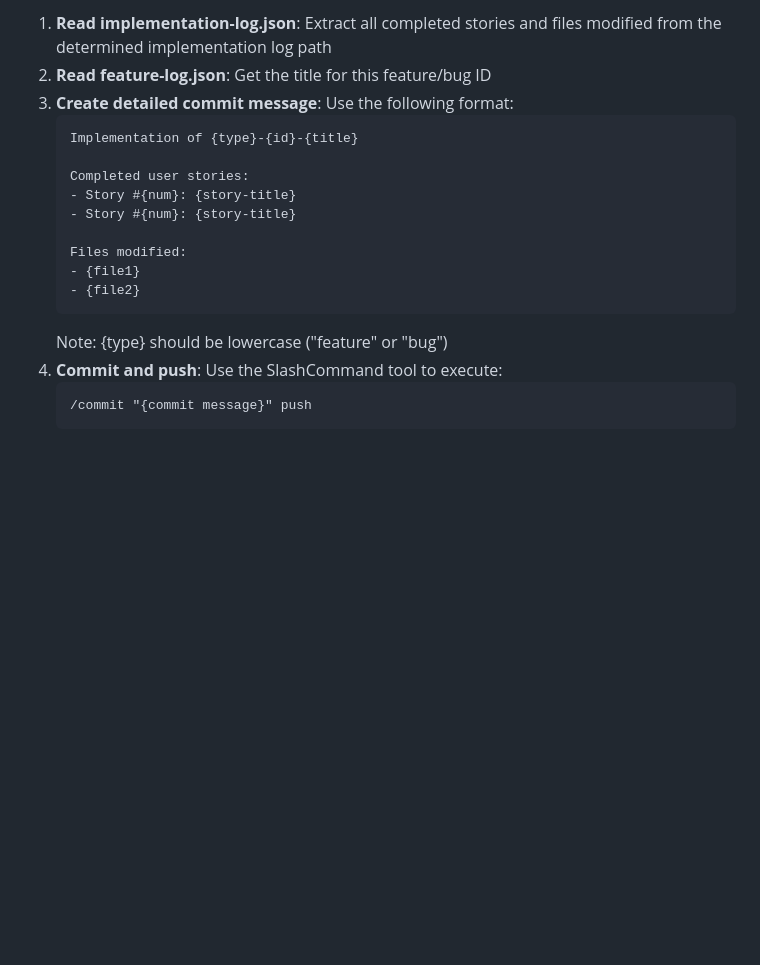
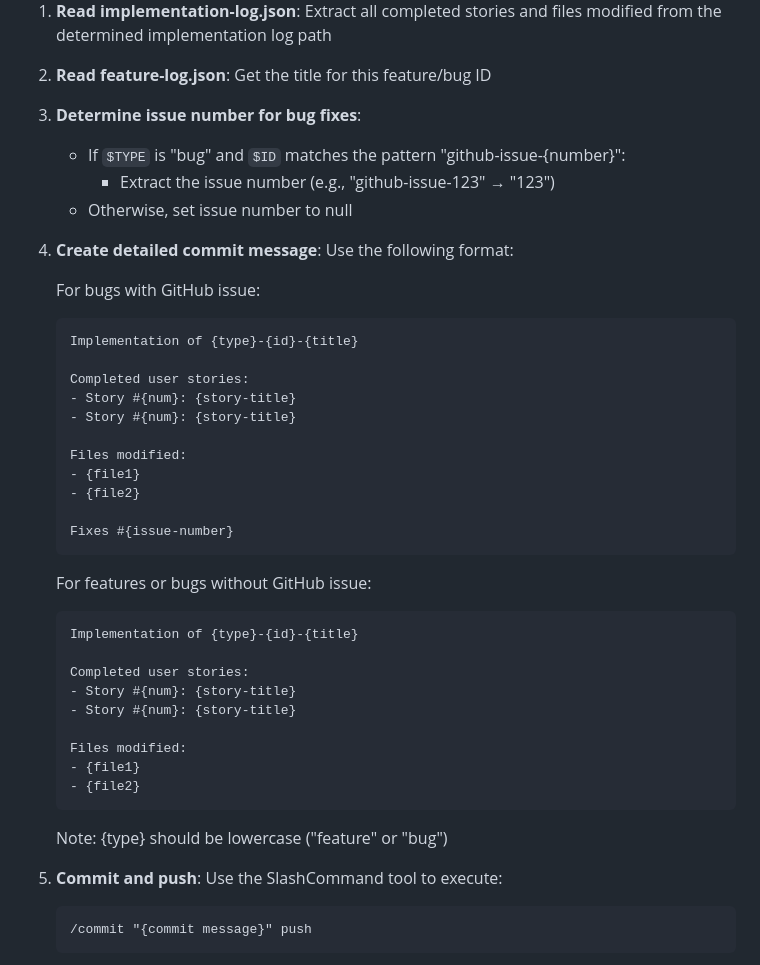
Before and after one commit to EdenCoNz/architecture, a Markdown page: .claude/commands/implement.md, the part around the change. Drawn GitHub-style; blank space fills up the shorter version.

Commit message:
Improve commands

````diff
--- a/.claude/commands/implement.md
+++ b/.claude/commands/implement.md
@@ -168,7 +168,28 @@ After all stories are completed and feature log is updated:
 
 1. **Read implementation-log.json**: Extract all completed stories and files modified from the determined implementation log path
 2. **Read feature-log.json**: Get the title for this feature/bug ID
-3. **Create detailed commit message**: Use the following format:
+3. **Determine issue number for bug fixes**:
+   - If `$TYPE` is "bug" and `$ID` matches the pattern "github-issue-{number}":
+     - Extract the issue number (e.g., "github-issue-123" → "123")
+   - Otherwise, set issue number to null
+4. **Create detailed commit message**: Use the following format:
+
+   For bugs with GitHub issue:
+   ```
+   Implementation of {type}-{id}-{title}
+
+   Completed user stories:
+   - Story #{num}: {story-title}
+   - Story #{num}: {story-title}
+
+   Files modified:
+   - {file1}
+   - {file2}
+
+   Fixes #{issue-number}
+   ```
+
+   For features or bugs without GitHub issue:
    ```
    Implementation of {type}-{id}-{title}
 
@@ -180,8 +201,9 @@ After all stories are completed and feature log is updated:
    - {file1}
    - {file2}
    ```
+
    Note: {type} should be lowercase ("feature" or "bug")
-4. **Commit and push**: Use the SlashCommand tool to execute:
+5. **Commit and push**: Use the SlashCommand tool to execute:
    ```
    /commit "{commit message}" push
    ```
````
Also changed, not shown: .claude/commands/fix.md (+8 -9 lines).
